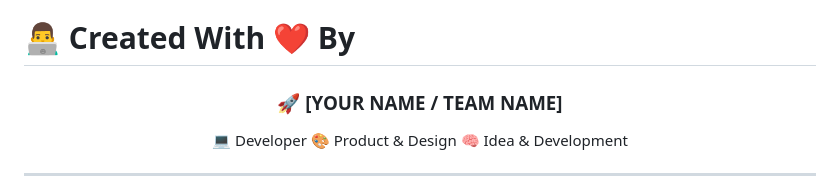
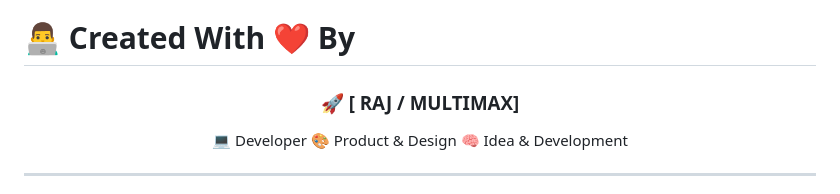
Before and after one commit to Raj-max-pixal/Rebound, a Markdown page: README.md, the part around the change. GitHub-like rendering.

Commit message:
Update contributor name in README.md

```diff
--- a/README.md
+++ b/README.md
@@ -322,7 +322,7 @@ Their tools, resources, and support helped participants turn ideas into working
 
 <div align="center">
 
-### 🚀 [YOUR NAME / TEAM NAME]
+### 🚀 [ RAJ / MULTIMAX]
 
 💻 Developer
 🎨 Product & Design
```
